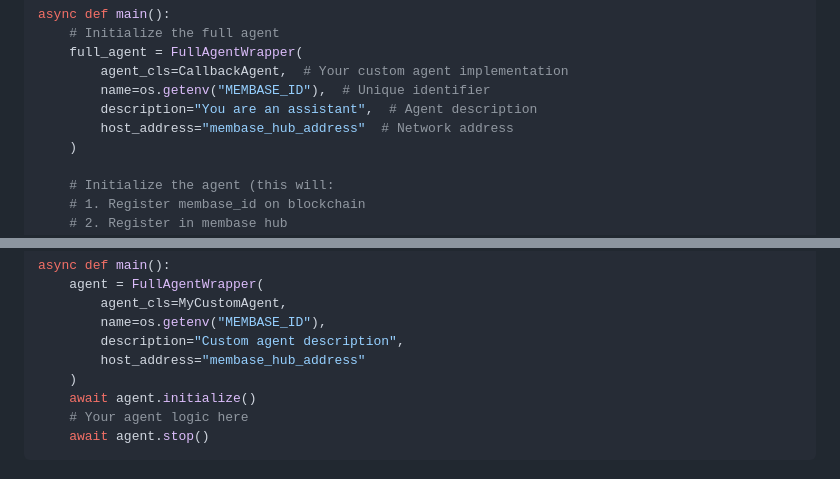
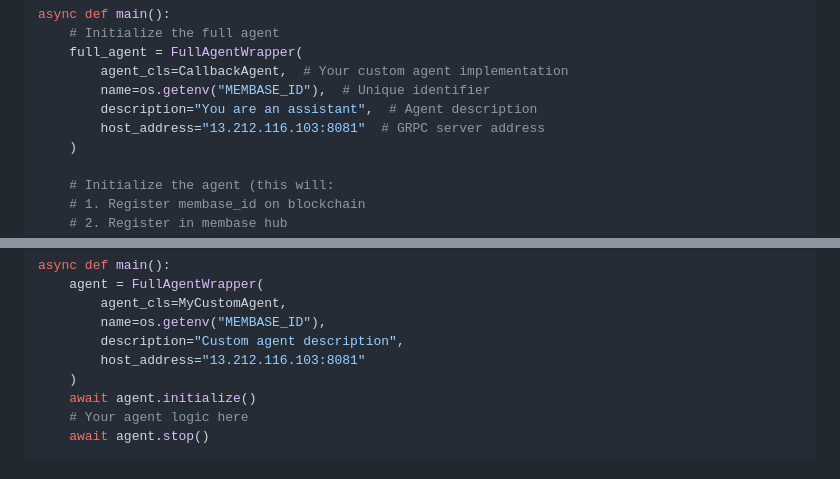
Before and after one commit to unibaseio/aip-agent, a Markdown page: README.md, 2 parts joined by grey strips. Rendered like a GitHub page.

```diff
--- a/README.md
+++ b/README.md
@@ -148,7 +148,7 @@ async def main():
         agent_cls=CallbackAgent,  # Your custom agent implementation
         name=os.getenv("MEMBASE_ID"),  # Unique identifier
         description="You are an assistant",  # Agent description
-        host_address="membase_hub_address"  # Network address
+        host_address="13.212.116.103:8081"  # GRPC server address
     )
 
     # Initialize the agent (this will:
@@ -187,7 +187,7 @@ async def main():
         agent_cls=MyCustomAgent,
         name=os.getenv("MEMBASE_ID"),
         description="Custom agent description",
-        host_address="membase_hub_address"
+        host_address="13.212.116.103:8081"
     )
     await agent.initialize()
     # Your agent logic here
```
